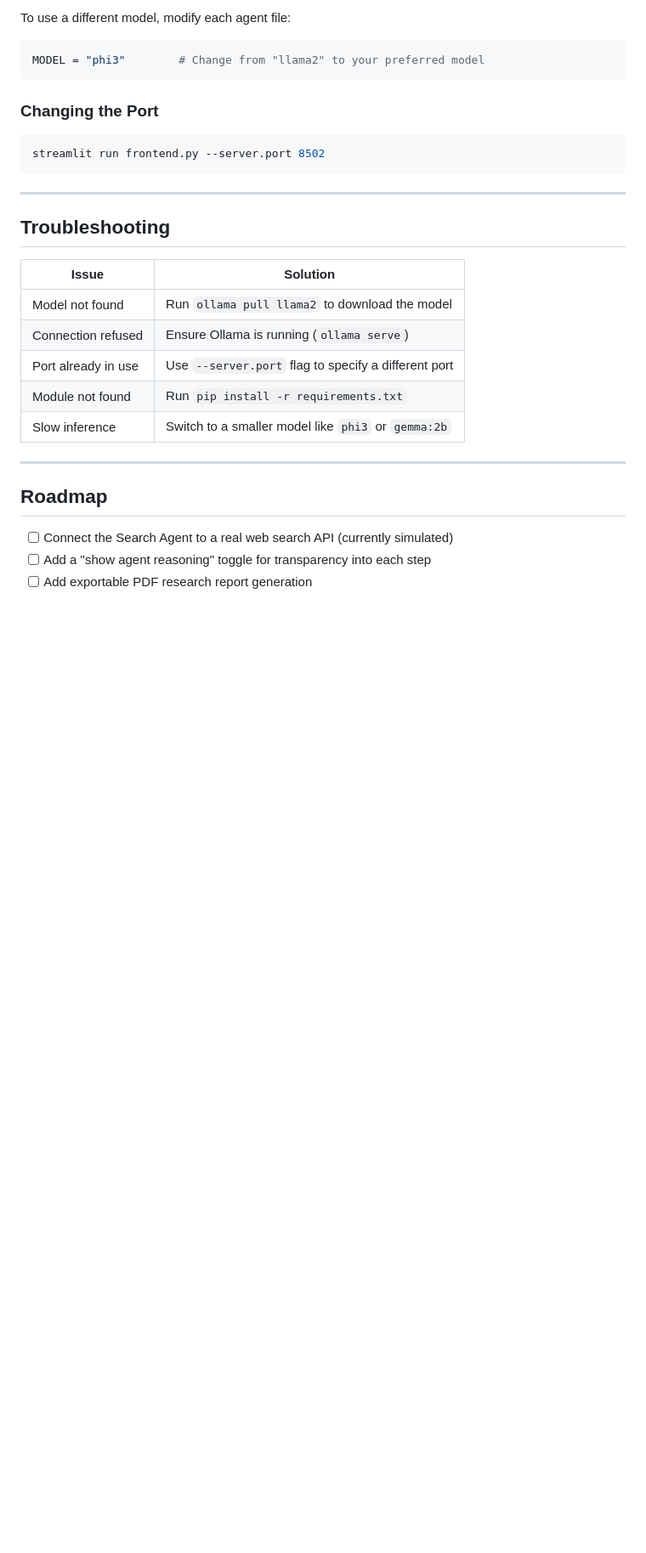
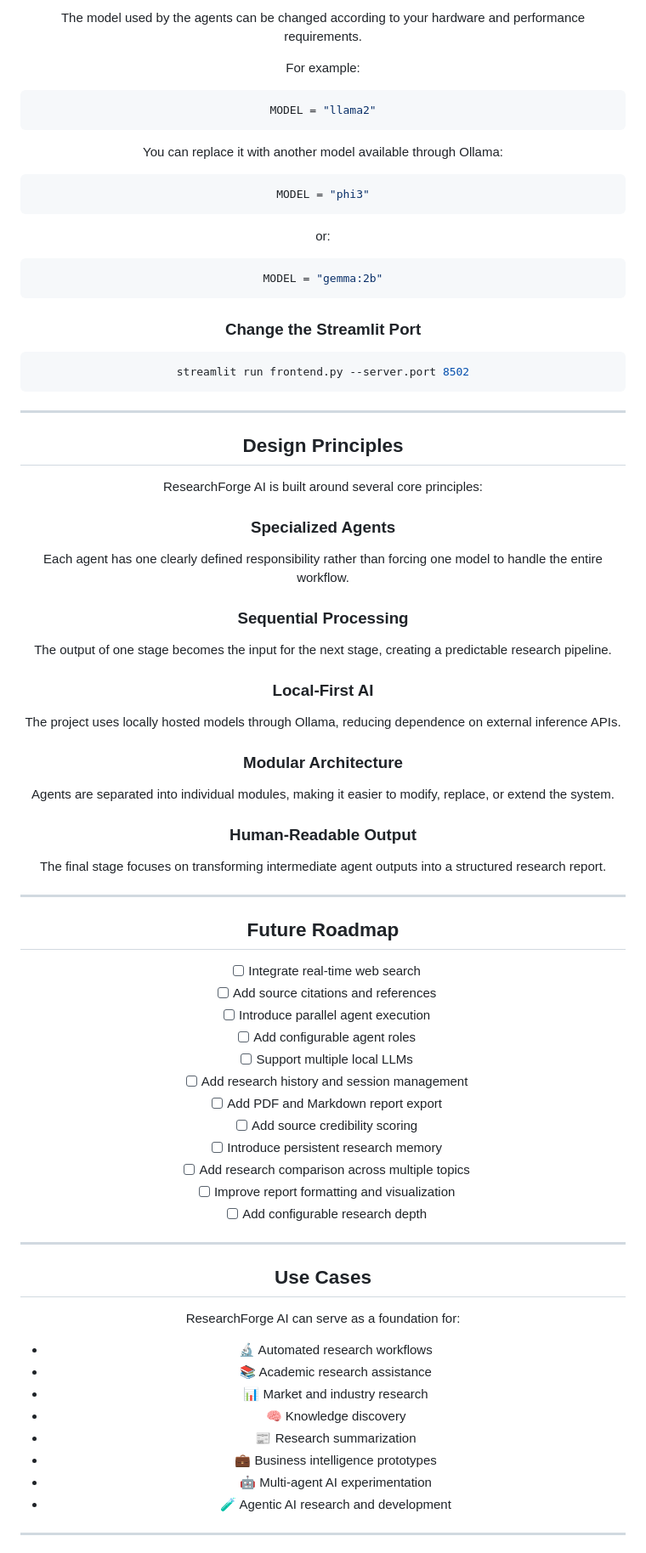
Before and after one commit to Esha-Mirza/Research-Pilot, a Markdown page: README.md, the part around one of its changes. Shown at 85% size. GitHub-like rendering; blank space fills up the shorter version.

````diff
--- a/README.md
+++ b/README.md
@@ -252,11 +344,25 @@ Project-11 Multi_Agent Research Assistant/
 
-To use a different model, modify each agent file:
+The model used by the agents can be changed according to your hardware and performance requirements.
+
+For example:
 
 ```python
-MODEL = "phi3"        # Change from "llama2" to your preferred model
+MODEL = "llama2"
 ```
 
-### Changing the Port
+You can replace it with another model available through Ollama:
+
+```python
+MODEL = "phi3"
+```
+
+or:
+
+```python
+MODEL = "gemma:2b"
+```
+
+### Change the Streamlit Port
 
 ```bash
 streamlit run frontend.py --server.port 8502
@@ -264,20 +370,61 @@ streamlit run frontend.py --server.port 8502
 
 ---
 
-## Troubleshooting
+## Design Principles
 
-| Issue | Solution |
-|---|---|
-| Model not found | Run `ollama pull llama2` to download the model |
-| Connection refused | Ensure Ollama is running (`ollama serve`) |
-| Port already in use | Use `--server.port` flag to specify a different port |
-| Module not found | Run `pip install -r requirements.txt` |
-| Slow inference | Switch to a smaller model like `phi3` or `gemma:2b` |
+ResearchForge AI is built around several core principles:
+
+### Specialized Agents
+
+Each agent has one clearly defined responsibility rather than forcing one model to handle the entire workflow.
+
+### Sequential Processing
+
+The output of one stage becomes the input for the next stage, creating a predictable research pipeline.
+
+### Local-First AI
+
+The project uses locally hosted models through Ollama, reducing dependence on external inference APIs.
+
+### Modular Architecture
+
+Agents are separated into individual modules, making it easier to modify, replace, or extend the system.
+
+### Human-Readable Output
+
+The final stage focuses on transforming intermediate agent outputs into a structured research report.
 
 ---
 
-## Roadmap
+## Future Roadmap
 
-- [ ] Connect the Search Agent to a real web search API (currently simulated)
-- [ ] Add a "show agent reasoning" toggle for transparency into each step
-- [ ] Add exportable PDF research report generation
+* [ ] Integrate real-time web search
+* [ ] Add source citations and references
+* [ ] Introduce parallel agent execution
+* [ ] Add configurable agent roles
+* [ ] Support multiple local LLMs
+* [ ] Add research history and session management
+* [ ] Add PDF and Markdown report export
+* [ ] Add source credibility scoring
+* [ ] Introduce persistent research memory
+* [ ] Add research comparison across multiple topics
+* [ ] Improve report formatting and visualization
+* [ ] Add configurable research depth
+
+---
+
+## Use Cases
+
+ResearchForge AI can serve as a foundation for:
+
+* 🔬 Automated research workflows
+* 📚 Academic research assistance
+* 📊 Market and industry research
+* 🧠 Knowledge discovery
+* 📰 Research summarization
+* 💼 Business intelligence prototypes
+* 🤖 Multi-agent AI experimentation
+* 🧪 Agentic AI research and development
+
+---
+
````
Also changed, not shown: other parts of README.md (+306 -158 lines).
